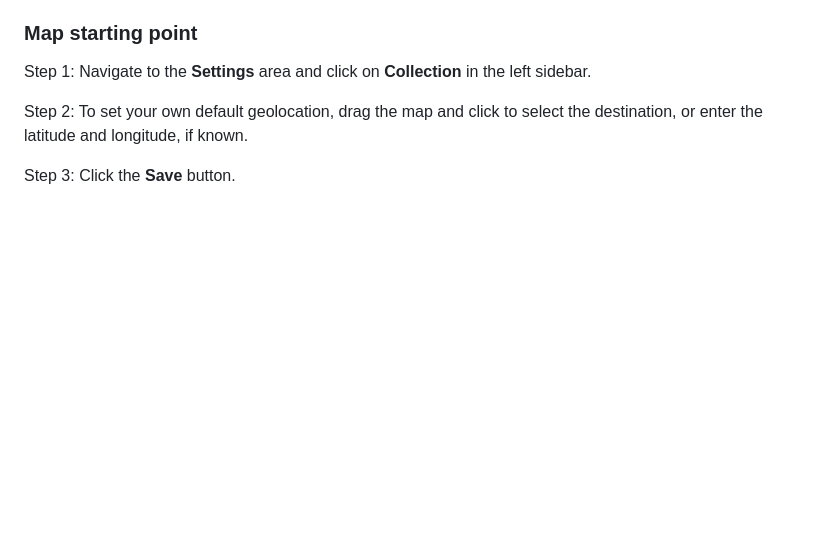
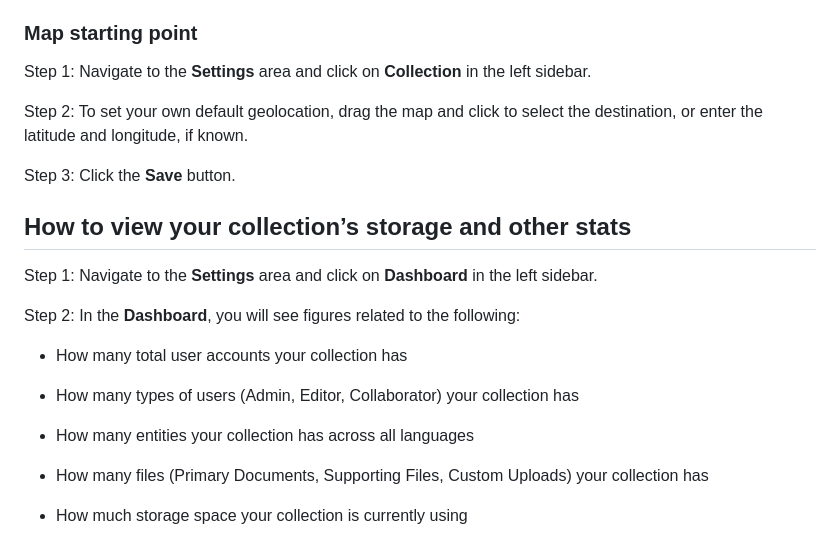
Before and after one commit to huridocs/uwazi-documentation, a Markdown page: admin-docs/managing-settings.md, the part around the change. Drawn GitHub-style; blank space fills up the shorter version.

Commit message:
Update managing-settings.md
Reflecting the recent edits (Dec 2022)

```diff
--- a/admin-docs/managing-settings.md
+++ b/admin-docs/managing-settings.md
@@ -215,3 +215,19 @@ Step 1: Navigate to the **Settings** area and click on **Collection** in the lef
 Step 2: To set your own default geolocation, drag the map and click to select the destination, or enter the latitude and longitude, if known.
 
 Step 3: Click the **Save** button.
+
+## How to view your collection’s storage and other stats
+
+Step 1: Navigate to the **Settings** area and click on **Dashboard** in the left sidebar.
+
+Step 2: In the **Dashboard**, you will see figures related to the following:
+
+- How many total user accounts your collection has
+
+- How many types of users (Admin, Editor, Collaborator) your collection has
+
+- How many entities your collection has across all languages
+
+- How many files (Primary Documents, Supporting Files, Custom Uploads) your collection has
+
+- How much storage space your collection is currently using
```
